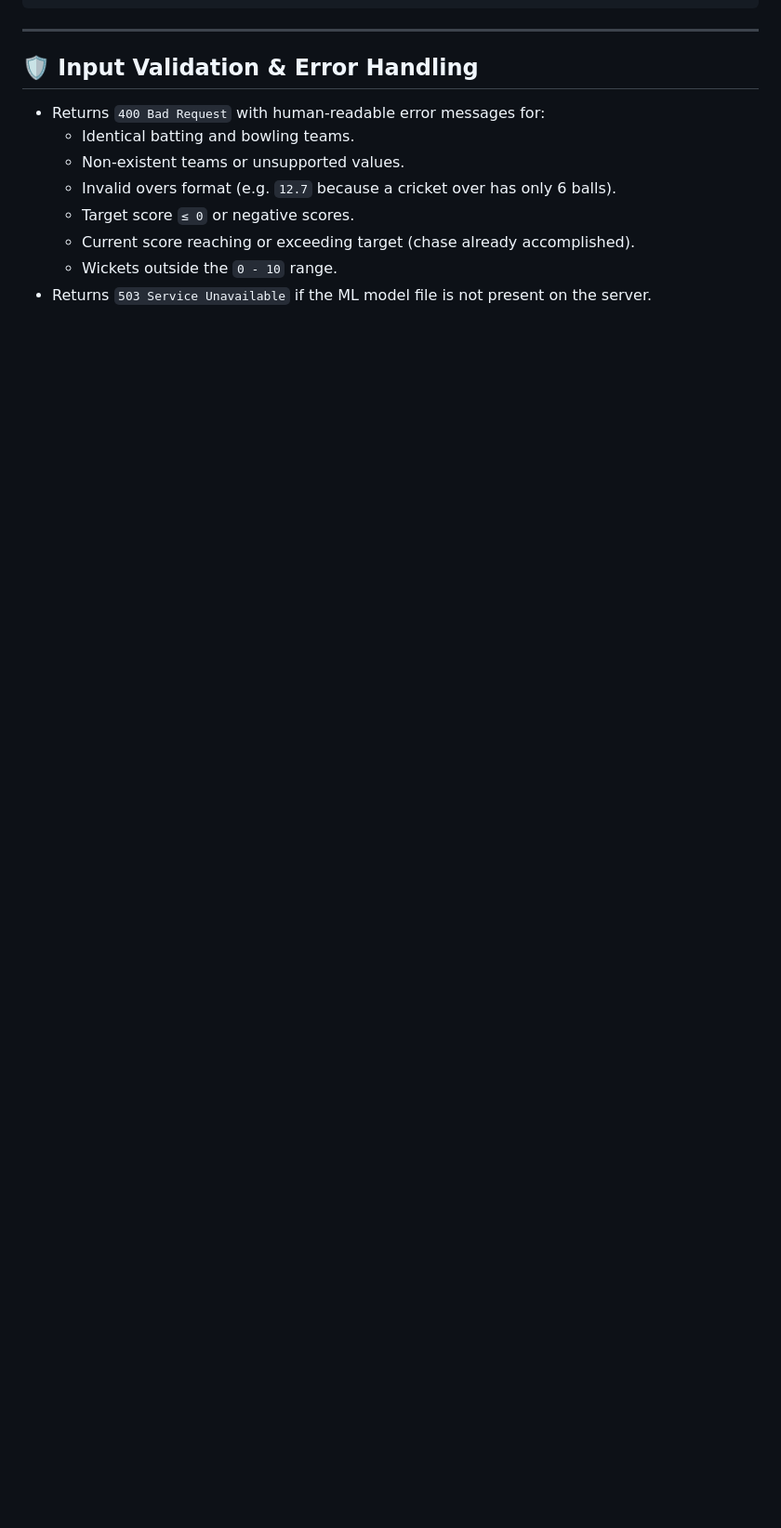
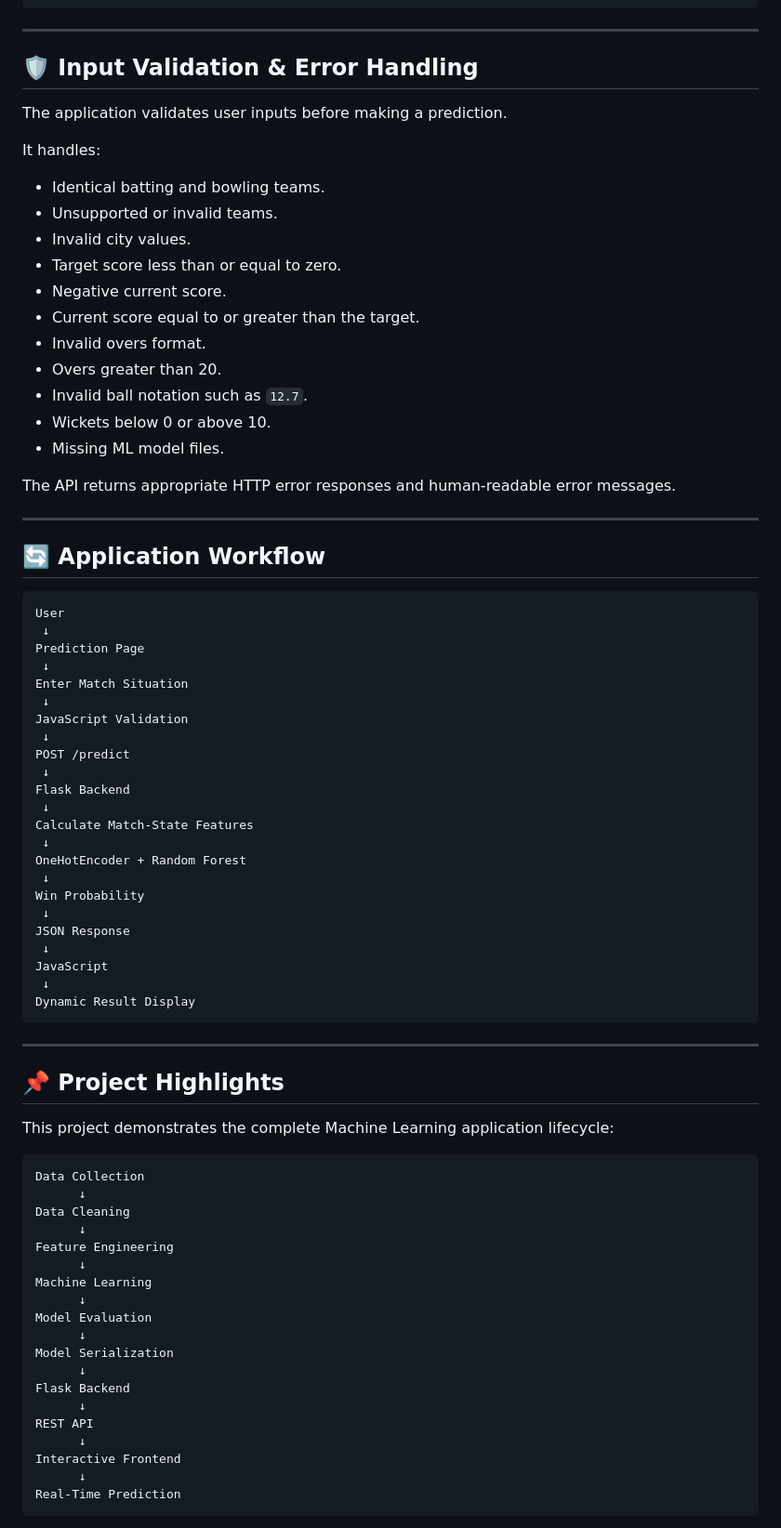
Before and after one commit to AyushKurhade/IPL-Win-Predictor, a Markdown page: README.md, the part around one of its changes. Shown at 93% size. GitHub-like rendering; blank space fills up the shorter version.

````diff
--- a/README.md
+++ b/README.md
@@ -271,11 +455,79 @@ Content-Type: application/json
 
 ## 🛡️ Input Validation & Error Handling
 
-- Returns `400 Bad Request` with human-readable error messages for:
-  - Identical batting and bowling teams.
-  - Non-existent teams or unsupported values.
-  - Invalid overs format (e.g. `12.7` because a cricket over has only 6 balls).
-  - Target score `≤ 0` or negative scores.
-  - Current score reaching or exceeding target (chase already accomplished).
-  - Wickets outside the `0 - 10` range.
-- Returns `503 Service Unavailable` if the ML model file is not present on the server.
+The application validates user inputs before making a prediction.
+
+It handles:
+
+- Identical batting and bowling teams.
+- Unsupported or invalid teams.
+- Invalid city values.
+- Target score less than or equal to zero.
+- Negative current score.
+- Current score equal to or greater than the target.
+- Invalid overs format.
+- Overs greater than 20.
+- Invalid ball notation such as `12.7`.
+- Wickets below 0 or above 10.
+- Missing ML model files.
+
+The API returns appropriate HTTP error responses and human-readable error messages.
+
+---
+
+## 🔄 Application Workflow
+
+```text
+User
+ ↓
+Prediction Page
+ ↓
+Enter Match Situation
+ ↓
+JavaScript Validation
+ ↓
+POST /predict
+ ↓
+Flask Backend
+ ↓
+Calculate Match-State Features
+ ↓
+OneHotEncoder + Random Forest
+ ↓
+Win Probability
+ ↓
+JSON Response
+ ↓
+JavaScript
+ ↓
+Dynamic Result Display
+```
+
+---
+
+## 📌 Project Highlights
+
+This project demonstrates the complete Machine Learning application lifecycle:
+
+```text
+Data Collection
+      ↓
+Data Cleaning
+      ↓
+Feature Engineering
+      ↓
+Machine Learning
+      ↓
+Model Evaluation
+      ↓
+Model Serialization
+      ↓
+Flask Backend
+      ↓
+REST API
+      ↓
+Interactive Frontend
+      ↓
+Real-Time Prediction
+```
+
````
Also changed, not shown: other parts of README.md (+295 -76 lines).
